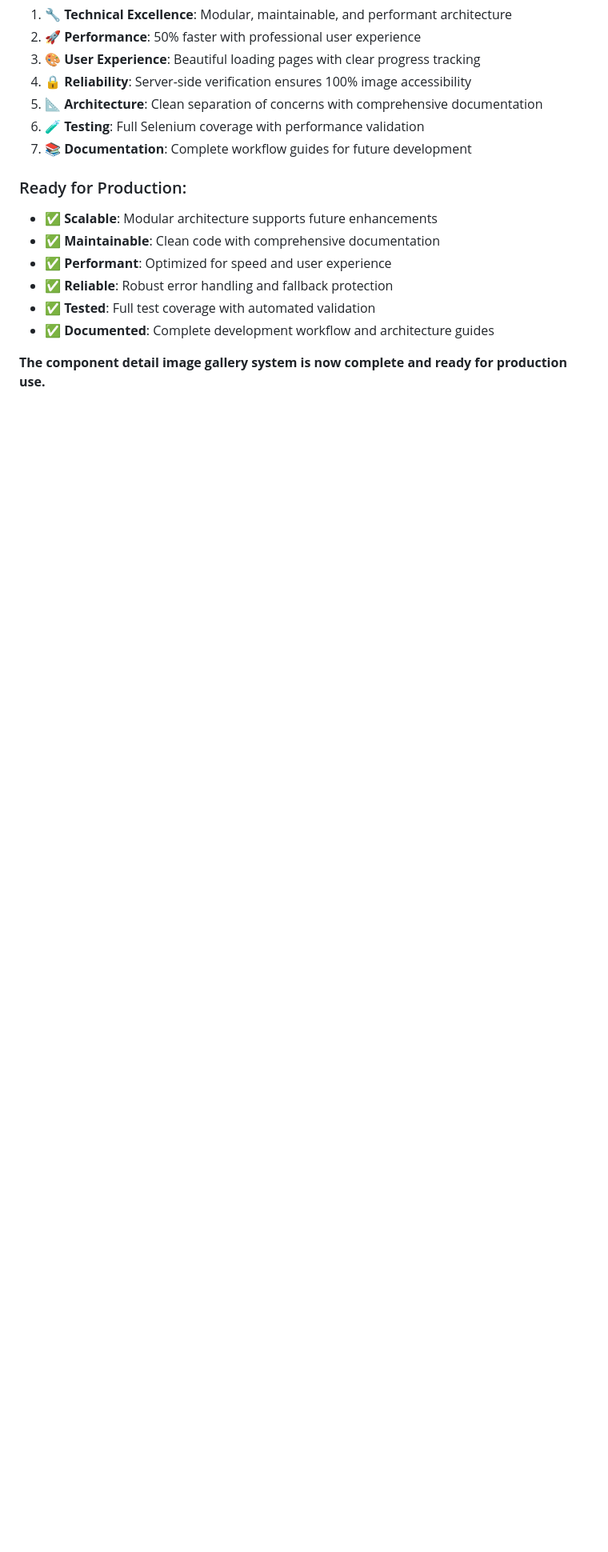
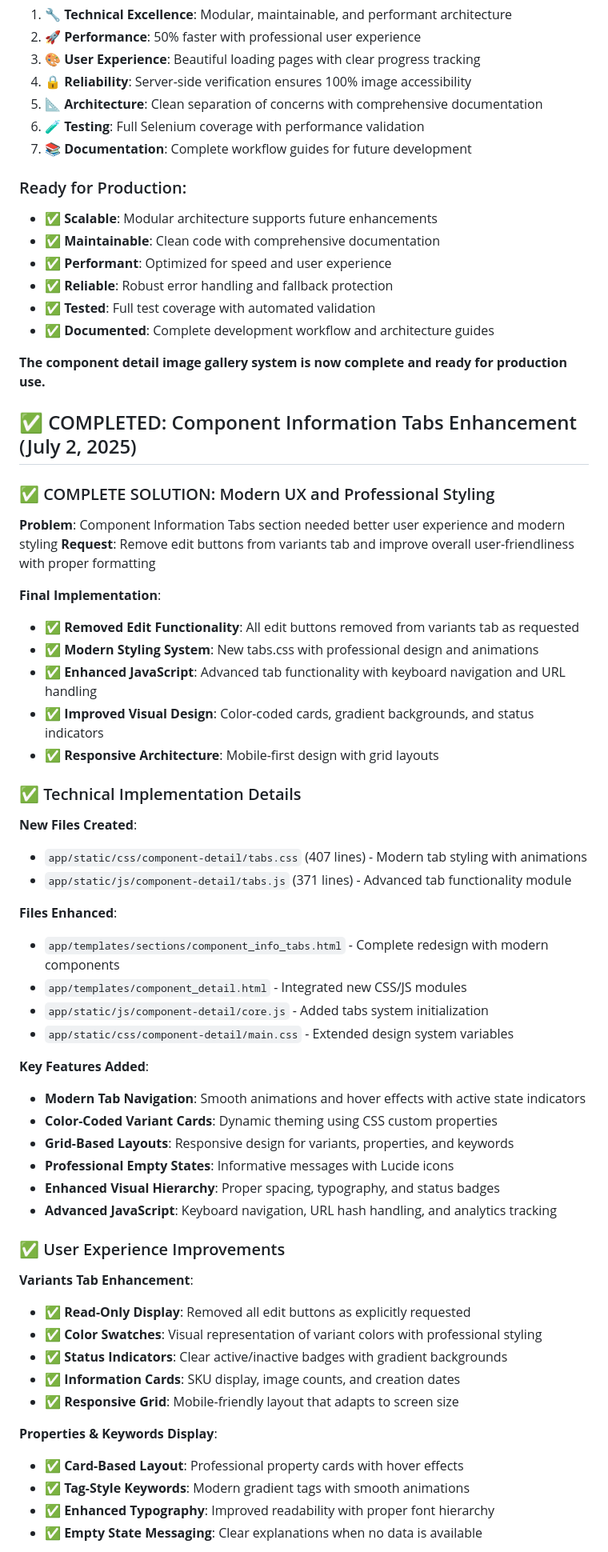
Before and after one commit to mateusz58/webapp_components, a Markdown page: claude_workflow/project_status.md, the part around one of its changes. Shown at 80% size. GitHub-like rendering; blank space fills up the shorter version.

```diff
--- a/claude_workflow/project_status.md
+++ b/claude_workflow/project_status.md
@@ -348,3 +348,52 @@ This implementation represents a **complete solution** to the image loading chal
 - ✅ **Documented**: Complete development workflow and architecture guides
 
 **The component detail image gallery system is now complete and ready for production use.**
+
+## ✅ COMPLETED: Component Information Tabs Enhancement (July 2, 2025)
+
+### ✅ COMPLETE SOLUTION: Modern UX and Professional Styling
+**Problem**: Component Information Tabs section needed better user experience and modern styling
+**Request**: Remove edit buttons from variants tab and improve overall user-friendliness with proper formatting
+
+**Final Implementation**:
+- ✅ **Removed Edit Functionality**: All edit buttons removed from variants tab as requested
+- ✅ **Modern Styling System**: New tabs.css with professional design and animations
+- ✅ **Enhanced JavaScript**: Advanced tab functionality with keyboard navigation and URL handling
+- ✅ **Improved Visual Design**: Color-coded cards, gradient backgrounds, and status indicators
+- ✅ **Responsive Architecture**: Mobile-first design with grid layouts
+
+### ✅ Technical Implementation Details
+
+**New Files Created**:
+- `app/static/css/component-detail/tabs.css` (407 lines) - Modern tab styling with animations
+- `app/static/js/component-detail/tabs.js` (371 lines) - Advanced tab functionality module
+
+**Files Enhanced**:
+- `app/templates/sections/component_info_tabs.html` - Complete redesign with modern components
+- `app/templates/component_detail.html` - Integrated new CSS/JS modules
+- `app/static/js/component-detail/core.js` - Added tabs system initialization
+- `app/static/css/component-detail/main.css` - Extended design system variables
+
+**Key Features Added**:
+- **Modern Tab Navigation**: Smooth animations and hover effects with active state indicators
+- **Color-Coded Variant Cards**: Dynamic theming using CSS custom properties
+- **Grid-Based Layouts**: Responsive design for variants, properties, and keywords
+- **Professional Empty States**: Informative messages with Lucide icons
+- **Enhanced Visual Hierarchy**: Proper spacing, typography, and status badges
+- **Advanced JavaScript**: Keyboard navigation, URL hash handling, and analytics tracking
+
+### ✅ User Experience Improvements
+
+**Variants Tab Enhancement**:
+- ✅ **Read-Only Display**: Removed all edit buttons as explicitly requested
+- ✅ **Color Swatches**: Visual representation of variant colors with professional styling
+- ✅ **Status Indicators**: Clear active/inactive badges with gradient backgrounds
+- ✅ **Information Cards**: SKU display, image counts, and creation dates
+- ✅ **Responsive Grid**: Mobile-friendly layout that adapts to screen size
+
+**Properties & Keywords Display**:
+- ✅ **Card-Based Layout**: Professional property cards with hover effects
+- ✅ **Tag-Style Keywords**: Modern gradient tags with smooth animations
+- ✅ **Enhanced Typography**: Improved readability with proper font hierarchy
+- ✅ **Empty State Messaging**: Clear explanations when no data is available
+
```
Also changed, not shown: other parts of claude_workflow/project_status.md (+57 -0 lines).
